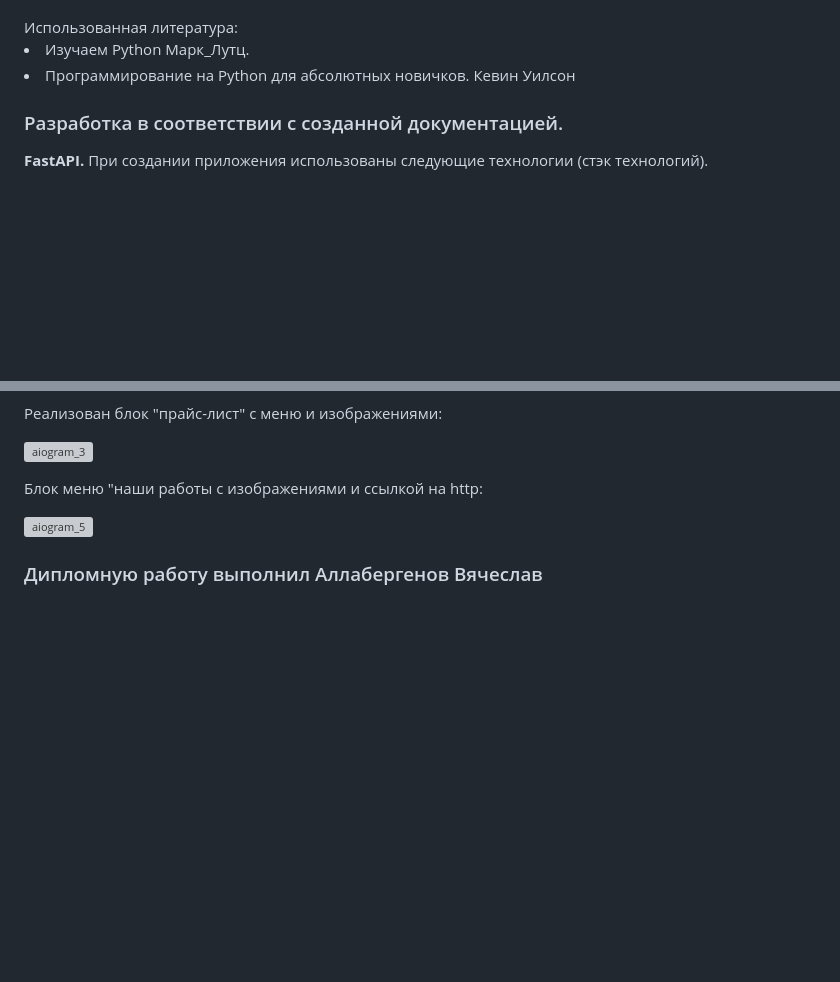
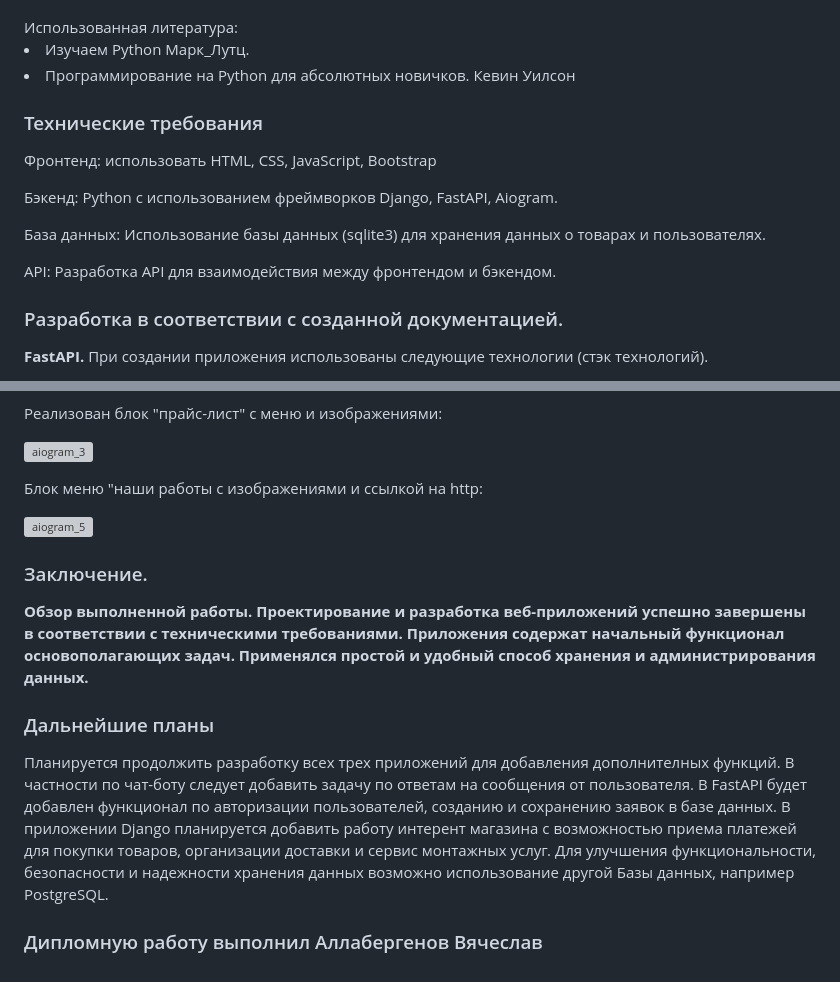
Before and after one commit to allabergenovvyacheslav/Diploma_Django, a Markdown page: README.md, 2 parts joined by grey strips. Rendered like a GitHub page; blank space fills up the shorter version; grey boxes are pictures that could not be loaded.

```diff
--- a/README.md
+++ b/README.md
@@ -87,6 +87,16 @@ Django можно использовать везде, где есть боль
 Использованная литература:
 <li>Изучаем Python Марк_Лутц.</li>
 <li>Программирование на Python для абсолютных новичков. Кевин Уилсон</li>
+
+### Технические требования
+
+Фронтенд: использовать HTML, CSS, JavaScript, Bootstrap
+
+Бэкенд: Python с использованием фреймворков Django, FastAPI, Aiogram.
+
+База данных: Использование базы данных (sqlite3) для хранения данных о товарах и пользователях.
+
+API: Разработка API для взаимодействия между фронтендом и бэкендом.<br>
 
 ### Разработка в соответствии с созданной документацией.
 
@@ -227,15 +237,13 @@ Django можно использовать везде, где есть боль
 
 ![aiogram_5](https://github.com/user-attachments/assets/a4102118-a325-4140-8a39-c8ab442e2171)
 
+### Заключение.
+<b>Обзор выполненной работы.
+Проектирование и разработка веб-приложений успешно завершены в соответствии с техническими требованиями. Приложения содержат начальный функционал основополагающих задач. Применялся простой и удобный способ хранения и администрирования данных.
 
 
-
-
-
-
-
-
-
+### Дальнейшие планы
+Планируется продолжить разработку всех трех приложений для добавления дополнителных функций. В частности по чат-боту следует добавить задачу по ответам на сообщения от пользователя. В FastAPI будет добавлен функционал по авторизации пользователей, созданию и сохранению заявок в базе данных. В приложении Django планируется добавить работу интерент магазина с возможностью приема платежей для покупки товаров, организации доставки и сервис монтажных услуг. Для улучшения функциональности, безопасности и надежности хранения данных возможно использование другой Базы данных, например PostgreSQL.
 
 
 ### Дипломную работу выполнил Аллабергенов Вячеслав
```
